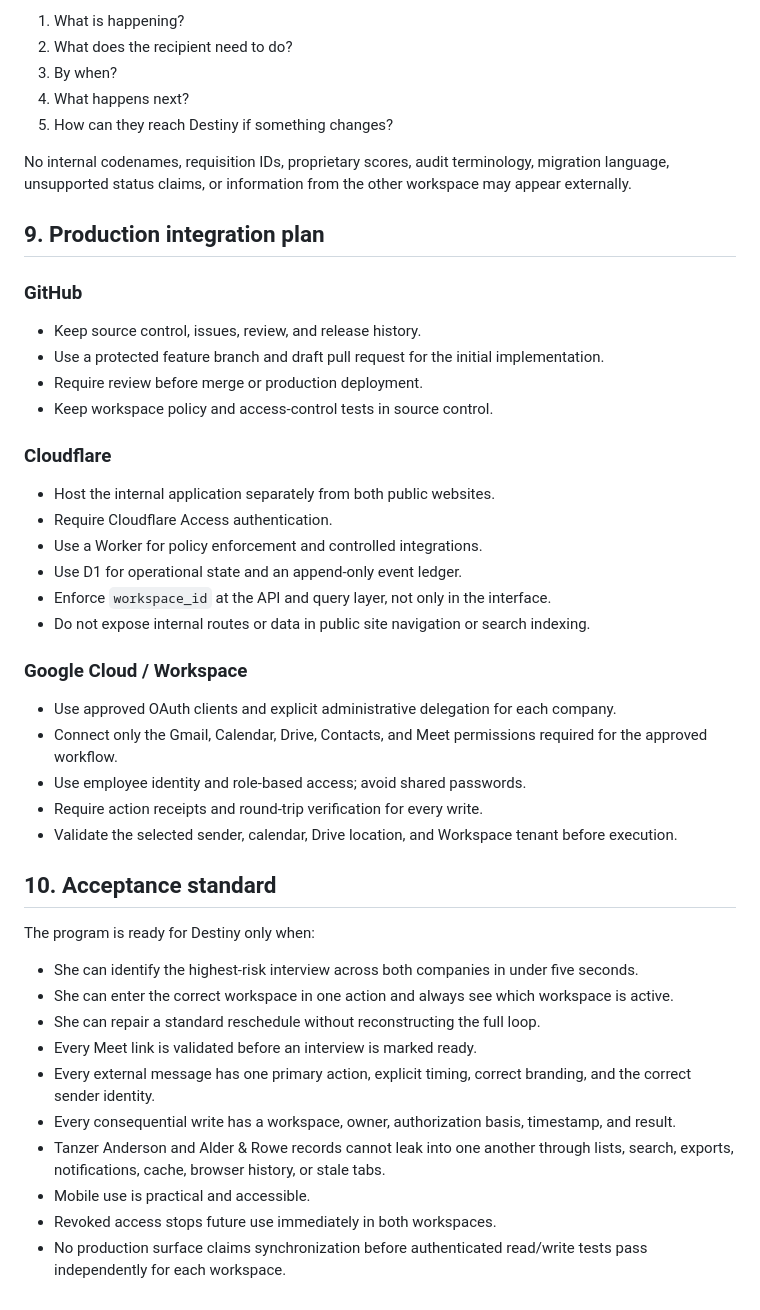
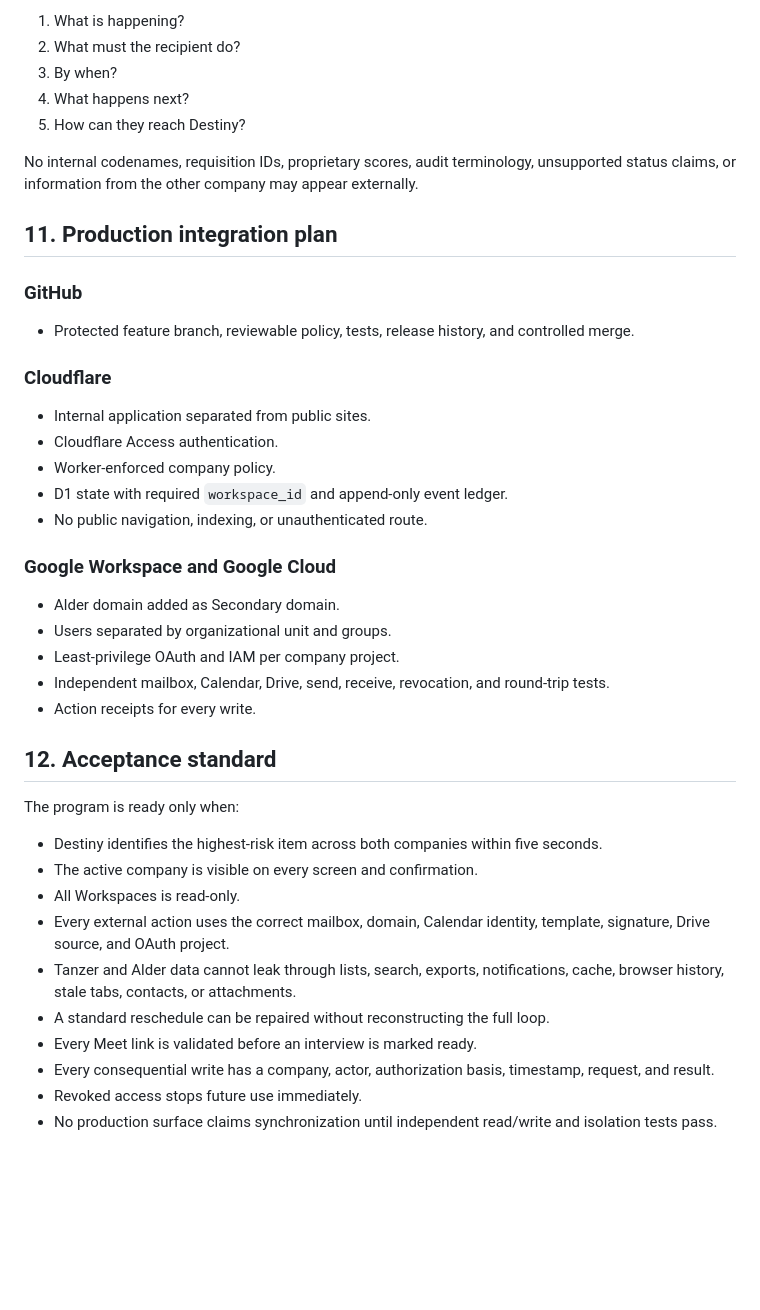
Before and after one commit to hank475/tanzer-anderson-website, a Markdown page: internal/interview-operations-v1/RECRUITING_COORDINATOR_PROGRAM.md, the part around one of its changes. Rendered like a GitHub page; blank space fills up the shorter version.

```diff
--- a/internal/interview-operations-v1/RECRUITING_COORDINATOR_PROGRAM.md
+++ b/internal/interview-operations-v1/RECRUITING_COORDINATOR_PROGRAM.md
@@ -159,49 +201,45 @@ Every interaction should be calm, concise, accurate, correctly branded, and easy
 
 1. What is happening?
-2. What does the recipient need to do?
+2. What must the recipient do?
 3. By when?
 4. What happens next?
-5. How can they reach Destiny if something changes?
+5. How can they reach Destiny?
 
-No internal codenames, requisition IDs, proprietary scores, audit terminology, migration language, unsupported status claims, or information from the other workspace may appear externally.
+No internal codenames, requisition IDs, proprietary scores, audit terminology, unsupported status claims, or information from the other company may appear externally.
 
-## 9. Production integration plan
+## 11. Production integration plan
 
 ### GitHub
 
-- Keep source control, issues, review, and release history.
-- Use a protected feature branch and draft pull request for the initial implementation.
-- Require review before merge or production deployment.
-- Keep workspace policy and access-control tests in source control.
+- Protected feature branch, reviewable policy, tests, release history, and controlled merge.
 
 ### Cloudflare
 
-- Host the internal application separately from both public websites.
-- Require Cloudflare Access authentication.
-- Use a Worker for policy enforcement and controlled integrations.
-- Use D1 for operational state and an append-only event ledger.
-- Enforce `workspace_id` at the API and query layer, not only in the interface.
-- Do not expose internal routes or data in public site navigation or search indexing.
+- Internal application separated from public sites.
+- Cloudflare Access authentication.
+- Worker-enforced company policy.
+- D1 state with required `workspace_id` and append-only event ledger.
+- No public navigation, indexing, or unauthenticated route.
 
-### Google Cloud / Workspace
+### Google Workspace and Google Cloud
 
-- Use approved OAuth clients and explicit administrative delegation for each company.
-- Connect only the Gmail, Calendar, Drive, Contacts, and Meet permissions required for the approved workflow.
-- Use employee identity and role-based access; avoid shared passwords.
-- Require action receipts and round-trip verification for every write.
-- Validate the selected sender, calendar, Drive location, and Workspace tenant before execution.
+- Alder domain added as Secondary domain.
+- Users separated by organizational unit and groups.
+- Least-privilege OAuth and IAM per company project.
+- Independent mailbox, Calendar, Drive, send, receive, revocation, and round-trip tests.
+- Action receipts for every write.
 
-## 10. Acceptance standard
+## 12. Acceptance standard
 
-The program is ready for Destiny only when:
+The program is ready only when:
 
-- She can identify the highest-risk interview across both companies in under five seconds.
-- She can enter the correct workspace in one action and always see which workspace is active.
-- She can repair a standard reschedule without reconstructing the full loop.
+- Destiny identifies the highest-risk item across both companies within five seconds.
+- The active company is visible on every screen and confirmation.
+- All Workspaces is read-only.
+- Every external action uses the correct mailbox, domain, Calendar identity, template, signature, Drive source, and OAuth project.
+- Tanzer and Alder data cannot leak through lists, search, exports, notifications, cache, browser history, stale tabs, contacts, or attachments.
+- A standard reschedule can be repaired without reconstructing the full loop.
 - Every Meet link is validated before an interview is marked ready.
-- Every external message has one primary action, explicit timing, correct branding, and the correct sender identity.
-- Every consequential write has a workspace, owner, authorization basis, timestamp, and result.
-- Tanzer Anderson and Alder & Rowe records cannot leak into one another through lists, search, exports, notifications, cache, browser history, or stale tabs.
-- Mobile use is practical and accessible.
-- Revoked access stops future use immediately in both workspaces.
-- No production surface claims synchronization before authenticated read/write tests pass independently for each workspace.
+- Every consequential write has a company, actor, authorization basis, timestamp, request, and result.
+- Revoked access stops future use immediately.
+- No production surface claims synchronization until independent read/write and isolation tests pass.
```
Also changed, not shown: other parts of internal/interview-operations-v1/RECRUITING_COORDINATOR_PROGRAM.md (+123 -81 lines).
